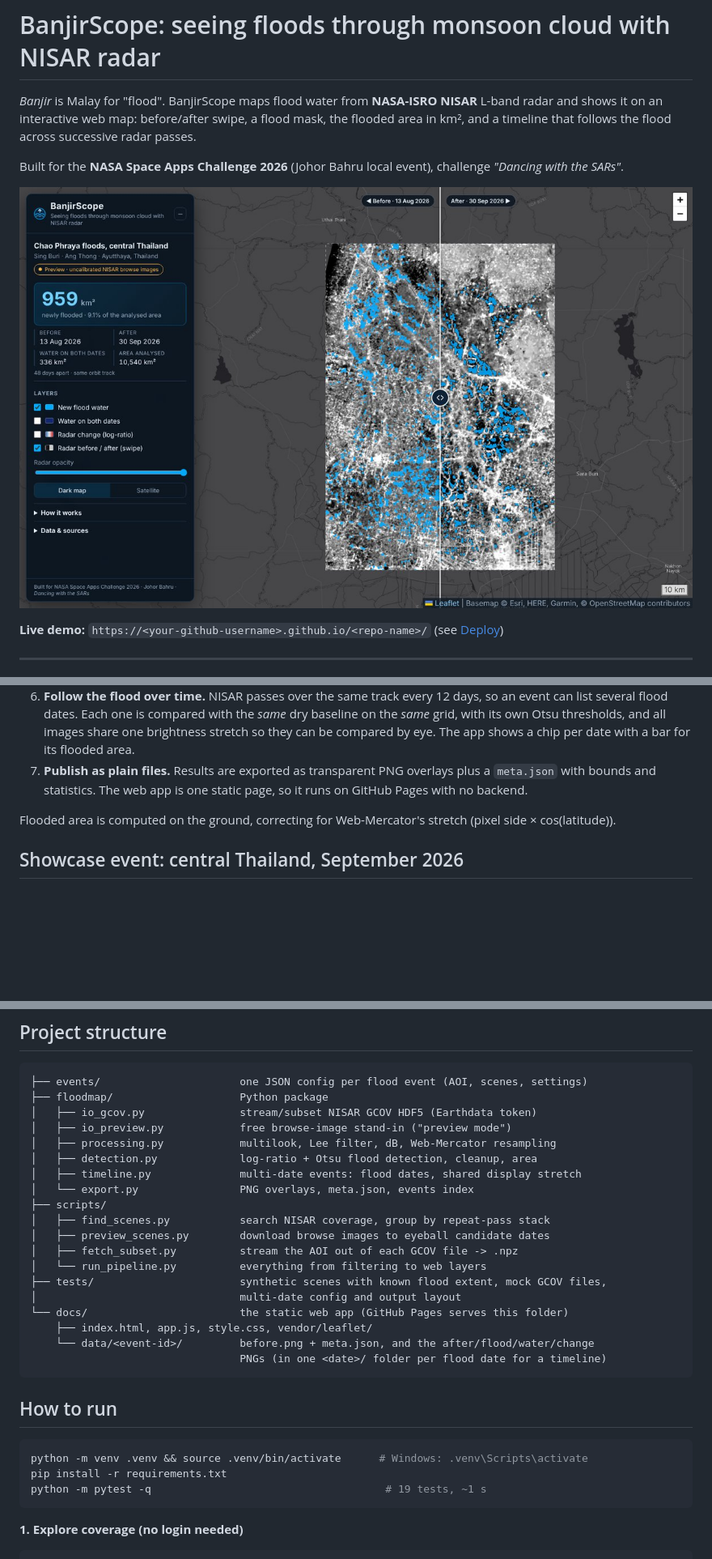
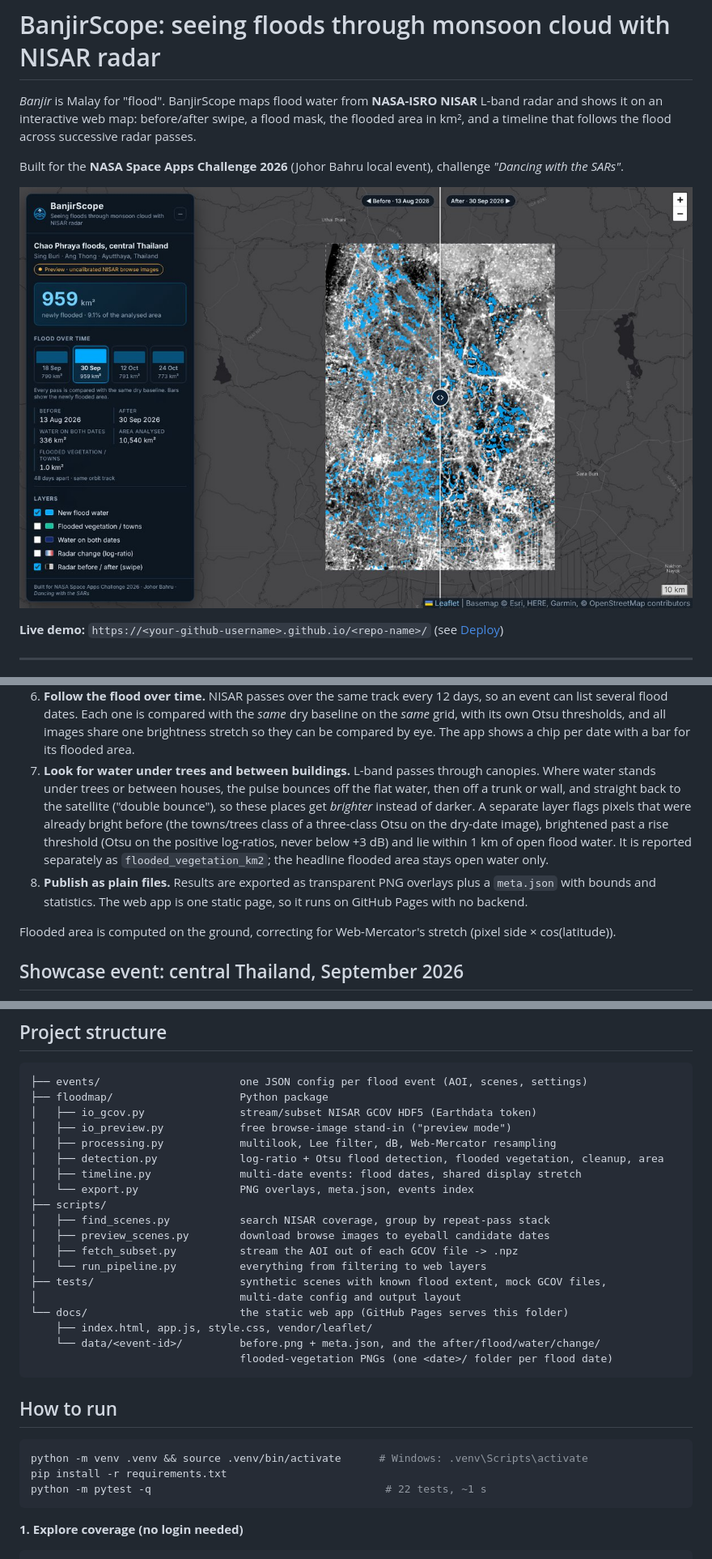
Before and after one commit to N7wl/banjirscope, a Markdown page: README.md, 3 parts joined by grey strips. Shown at 81% size. GitHub-like rendering; pictures changed too: docs/img/app.jpg; blank space fills up the shorter version.

Commit message:
Add flooded vegetation / towns layer to the app and docs
Toggle (off by default) and a stats line that follow the selected flood
date, regenerated Chao Phraya layers for all four dates, README method
and limitations sections, and a refreshed screenshot with the timeline.

````diff
--- a/README.md
+++ b/README.md
@@ -37,7 +37,8 @@ flowchart LR
    - *Change threshold:* among pixels that are water on the flood date, permanent water barely changes while new flood water darkened a lot. Two-class Otsu on their log-ratio splits the two groups.
    - A pixel is **flooded** if it is water now, was not water before, and darkened past the change threshold. A morphological opening and a minimum-area filter (OpenCV) remove leftover noise.
 6. **Follow the flood over time.** NISAR passes over the same track every 12 days, so an event can list several flood dates. Each one is compared with the *same* dry baseline on the *same* grid, with its own Otsu thresholds, and all images share one brightness stretch so they can be compared by eye. The app shows a chip per date with a bar for its flooded area.
-7. **Publish as plain files.** Results are exported as transparent PNG overlays plus a `meta.json` with bounds and statistics. The web app is one static page, so it runs on GitHub Pages with no backend.
+7. **Look for water under trees and between buildings.** L-band passes through canopies. Where water stands under trees or between houses, the pulse bounces off the flat water, then off a trunk or wall, and straight back to the satellite ("double bounce"), so these places get *brighter* instead of darker. A separate layer flags pixels that were already bright before (the towns/trees class of a three-class Otsu on the dry-date image), brightened past a rise threshold (Otsu on the positive log-ratios, never below +3 dB) and lie within 1 km of open flood water. It is reported separately as `flooded_vegetation_km2`; the headline flooded area stays open water only.
+8. **Publish as plain files.** Results are exported as transparent PNG overlays plus a `meta.json` with bounds and statistics. The web app is one static page, so it runs on GitHub Pages with no backend.
 
 Flooded area is computed on the ground, correcting for Web-Mercator's stretch (pixel side × cos(latitude)).
 
@@ -82,7 +84,7 @@ The mapped flood peaks on 30 September. By late October the northern part of the
 │   ├── io_gcov.py               stream/subset NISAR GCOV HDF5 (Earthdata token)
 │   ├── io_preview.py            free browse-image stand-in ("preview mode")
 │   ├── processing.py            multilook, Lee filter, dB, Web-Mercator resampling
-│   ├── detection.py             log-ratio + Otsu flood detection, cleanup, area
+│   ├── detection.py             log-ratio + Otsu flood detection, flooded vegetation, cleanup, area
 │   ├── timeline.py              multi-date events: flood dates, shared display stretch
 │   └── export.py                PNG overlays, meta.json, events index
 ├── scripts/
@@ -94,8 +96,8 @@ The mapped flood peaks on 30 September. By late October the northern part of the
 │                                multi-date config and output layout
 └── docs/                        the static web app (GitHub Pages serves this folder)
     ├── index.html, app.js, style.css, vendor/leaflet/
-    └── data/<event-id>/         before.png + meta.json, and the after/flood/water/change
-                                 PNGs (in one <date>/ folder per flood date for a timeline)
+    └── data/<event-id>/         before.png + meta.json, and the after/flood/water/change/
+                                 flooded-vegetation PNGs (one <date>/ folder per flood date)
 ```
 
 ## How to run
@@ -103,7 +105,7 @@ The mapped flood peaks on 30 September. By late October the northern part of the
 ```bash
 python -m venv .venv && source .venv/bin/activate      # Windows: .venv\Scripts\activate
 pip install -r requirements.txt
-python -m pytest -q                                     # 19 tests, ~1 s
+python -m pytest -q                                     # 22 tests, ~1 s
 ```
 
 **1. Explore coverage (no login needed)**
````
Also changed, not shown: other parts of README.md (+2 -1 lines), 7 other files.
